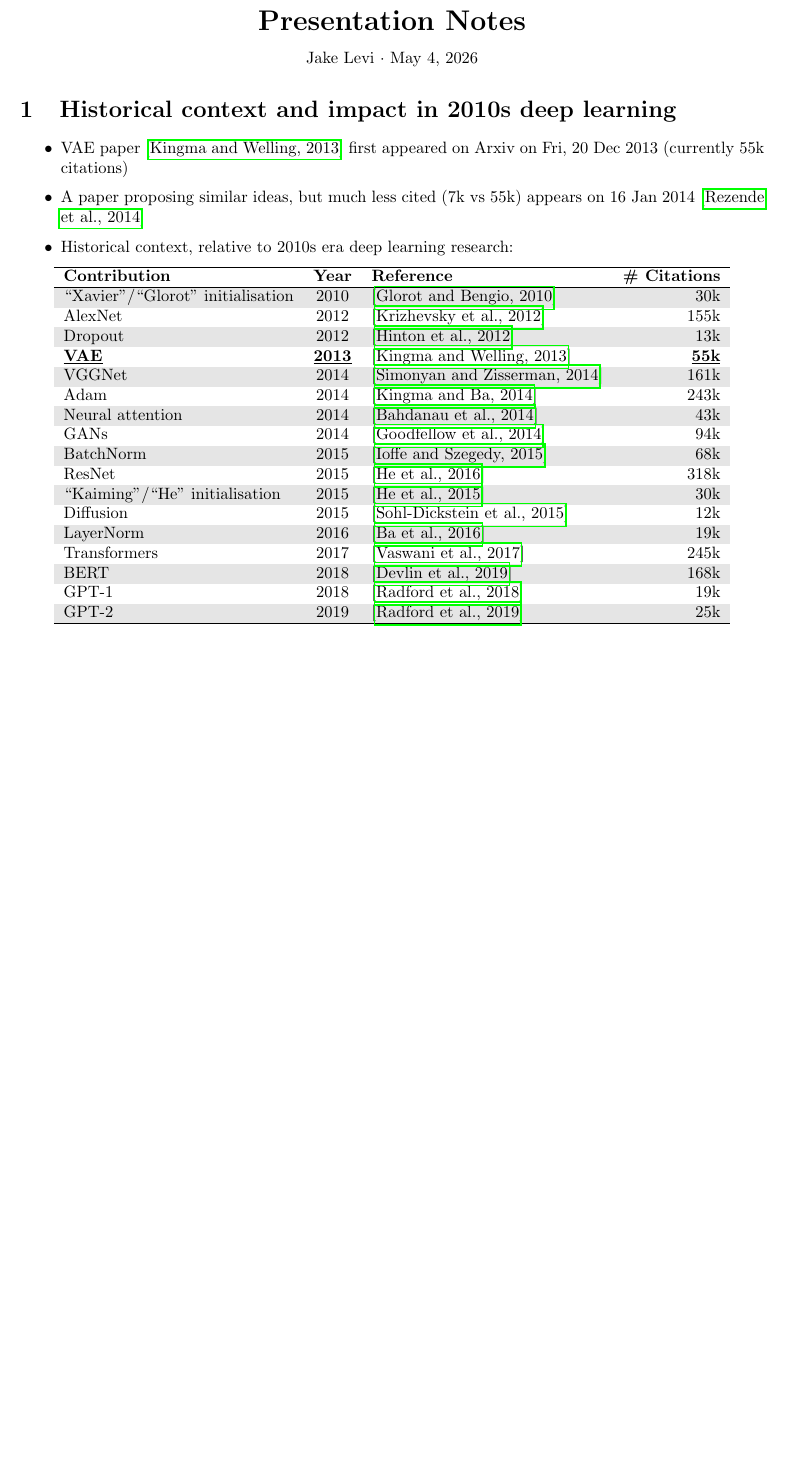
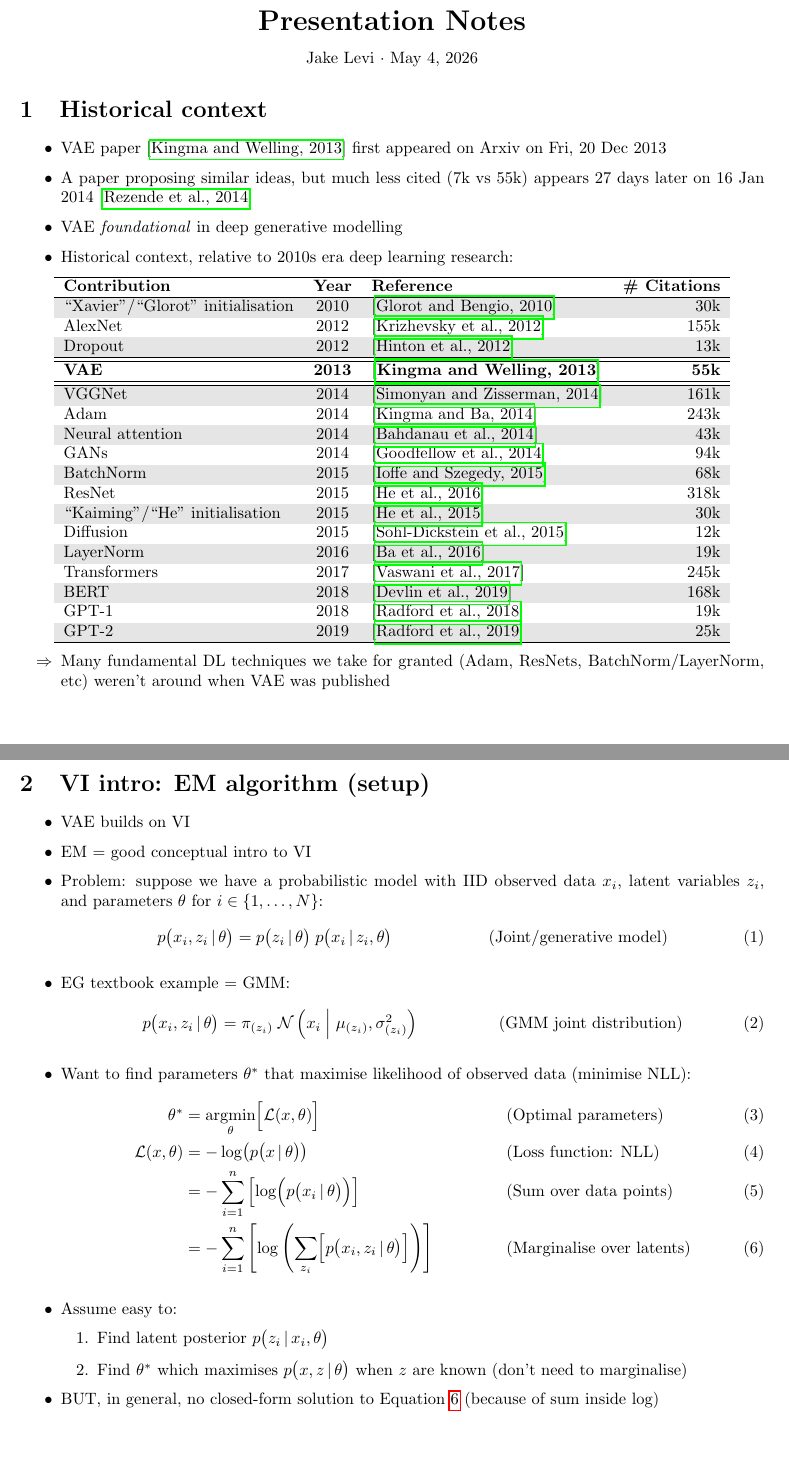
Before and after one commit to jakelevi1996/vae, a LaTeX document (docs/notes/notes.tex): part of page 1 of 2 before the commit and two parts of pages 1 and 2 of 3 after it, the two joined at a grey line, cut so that both start at the same text, the shorter picture padded with empty space. Compiled offline with pdfLaTeX.

Commit message:
Add `\section{VI intro: EM algorithm (setup)}`

```diff
--- a/docs/notes/notes.tex
+++ b/docs/notes/notes.tex
@@ -28,11 +28,12 @@
     Jake Levi $\cdot$ \today
 \end{center}
 
-\section{Historical context and impact in 2010s deep learning}
+\section{Historical context}
 
 \begin{itemize}
-    \item VAE paper \cite{kingma2013auto} first appeared on Arxiv on Fri, 20 Dec 2013 (currently 55k citations)
-    \item A paper proposing similar ideas, but much less cited (7k vs 55k) appears on 16 Jan 2014 \cite{rezende2014stochastic}
+    \item VAE paper \cite{kingma2013auto} first appeared on Arxiv on Fri, 20 Dec 2013
+    \item A paper proposing similar ideas, but much less cited (7k vs 55k) appears 27 days later on 16 Jan 2014 \cite{rezende2014stochastic}
+    \item VAE \emph{foundational} in deep generative modelling
     \item Historical context, relative to 2010s era deep learning research:
 \end{itemize}
 
@@ -45,7 +46,11 @@
         ``Xavier''/``Glorot'' initialisation & 2010 & \cite{glorot2010understanding} & 30k \\
         AlexNet & 2012 & \cite{krizhevsky2012imagenet} & 155k \\
         Dropout & 2012 & \cite{hinton2012improving} & 13k \\
-        \textbf{\underline{VAE}} & \textbf{\underline{2013}} & \cite{kingma2013auto} & \textbf{\underline{55k}} \\
+        \hline
+        \hline
+        \textbf{VAE} & \textbf{2013} & \textbf{\cite{kingma2013auto}} & \textbf{55k} \\
+        \hline
+        \hline
         VGGNet & 2014 & \cite{simonyan2014very} & 161k \\
         Adam & 2014 & \cite{kingma2014adam} & 243k \\
         Neural attention & 2014 & \cite{bahdanau2014neural} & 43k \\
@@ -63,6 +68,40 @@
     \end{tabular}
 \end{center}
 
+\begin{itemize}
+    \item[$\Rightarrow$] Many fundamental DL techniques we take for granted (Adam, ResNets, BatchNorm/LayerNorm, etc) weren't around when VAE was published
+\end{itemize}
+
+\newpage
+\section{VI intro: EM algorithm (setup)}
+
+\begin{itemize}
+    \item VAE builds on VI
+    \item EM = good conceptual intro to VI
+    \item Problem: suppose we have a probabilistic model with IID observed data $x_i$, latent variables $z_i$, and parameters $\theta$ for $i\in\{1,\dots,N\}$:
+    \begin{align}
+        p\bigl(x_i, z_i \,\vert\, \theta\bigr) &= p\bigl( z_i \,\vert\, \theta \bigr)\;p\bigl( x_i \,\vert\, z_i, \theta \bigr) && \text{(Joint/generative model)}
+    \end{align}
+    \item EG textbook example = GMM:
+    \begin{align}
+        p\bigl(x_i, z_i \,\vert\, \theta\bigr) &= \pi_{(z_i)}\;\mathcal{N}\left( x_i \;\middle\vert\; \mu_{(z_i)}, \sigma_{(z_i)}^2 \right) && \text{(GMM joint distribution)}
+    \end{align}
+    \item Want to find parameters $\theta^*$ that maximise likelihood of observed data (minimise NLL):
+    \begin{align}
+        \theta^* &= \underset{\theta}{\text{argmin}}\Bigl[ \mathcal{L}(x, \theta) \Bigr] && \text{(Optimal parameters)} \\
+        \mathcal{L}(x, \theta) &= -\log\bigl( p\bigl(x \,\vert\, \theta\bigr) \bigr) && \text{(Loss function: NLL)} \\
+        &= -\sum_{i=1}^n \left[ \log\Bigl( p\bigl(x_i \,\vert\, \theta\bigr) \Bigr) \right] && \text{(Sum over data points)} \\
+        &= -\sum_{i=1}^n \left[ \log\left( \sum_{z_i} \Bigl[ p\bigl(x_i, z_i \,\vert\, \theta\bigr) \Bigr] \right) \right] && \text{(Marginalise over latents)} \label{eq:EM loss function}
+    \end{align}
+    \item Assume easy to:
+    \begin{enumerate}
+        \item Find latent posterior $p\bigl( z_i \,\vert\, x_i, \theta \bigr)$
+        \item Find $\theta^*$ which maximises $p\bigl(x, z \,\vert\, \theta\bigr)$ when $z$ are known (don't need to marginalise)
+    \end{enumerate}
+    \item BUT, in general, no closed-form solution to Equation \ref{eq:EM loss function} (because of sum inside log)
+\end{itemize}
+
+\newpage
 \bibliographystyle{apalike}
 \bibliography{../references}
 
```
